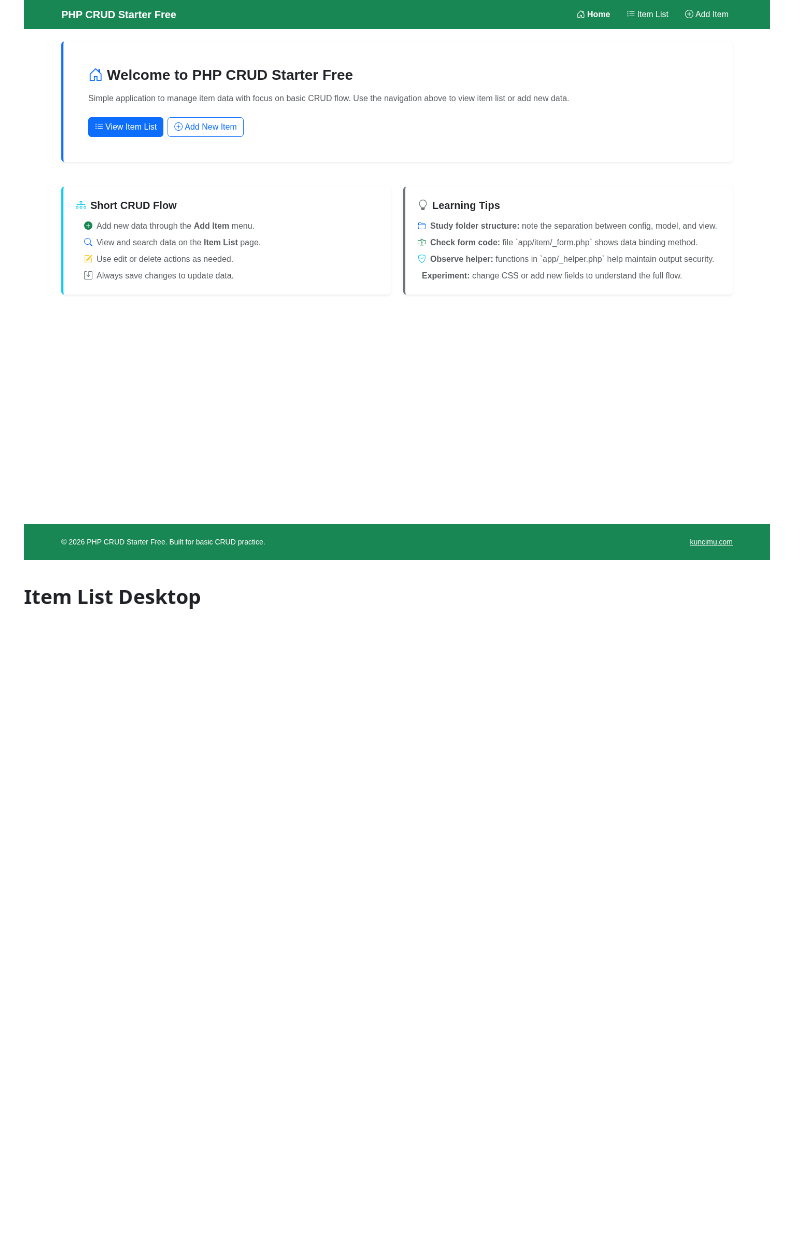
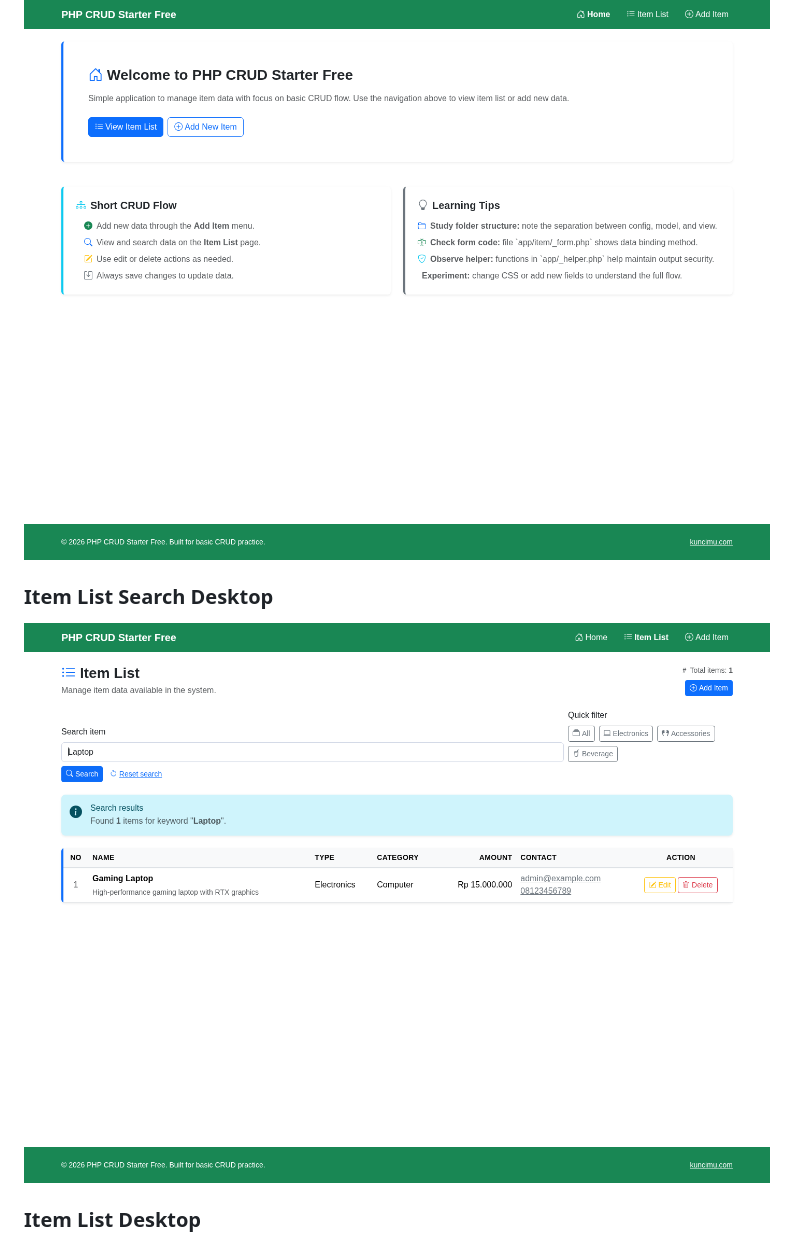
Before and after one commit to MembaraGroup/php-native-crud-starter, a Markdown page: php-native-crud-starter/README.md, the part around the change printed below. Rendered like a GitHub page; pictures changed too: php-native-crud-starter/assets/social-preview.png; blank space fills up the shorter version.

```diff
--- a/php-native-crud-starter/README.md
+++ b/php-native-crud-starter/README.md
@@ -65,6 +79,10 @@ Full screenshot set: [`docs/screenshots/`](docs/screenshots)
 
 ![Starter Home Desktop](docs/screenshots/home-desktop.png)
 
+### Item List Search Desktop
+
+![Starter Item List Search Desktop](docs/screenshots/list-search-desktop.png)
+
 ### Item List Desktop
 
 ![Starter Item List Desktop](docs/screenshots/list-desktop.png)
```
Also changed, not shown: other parts of php-native-crud-starter/README.md (+14 -0 lines).
